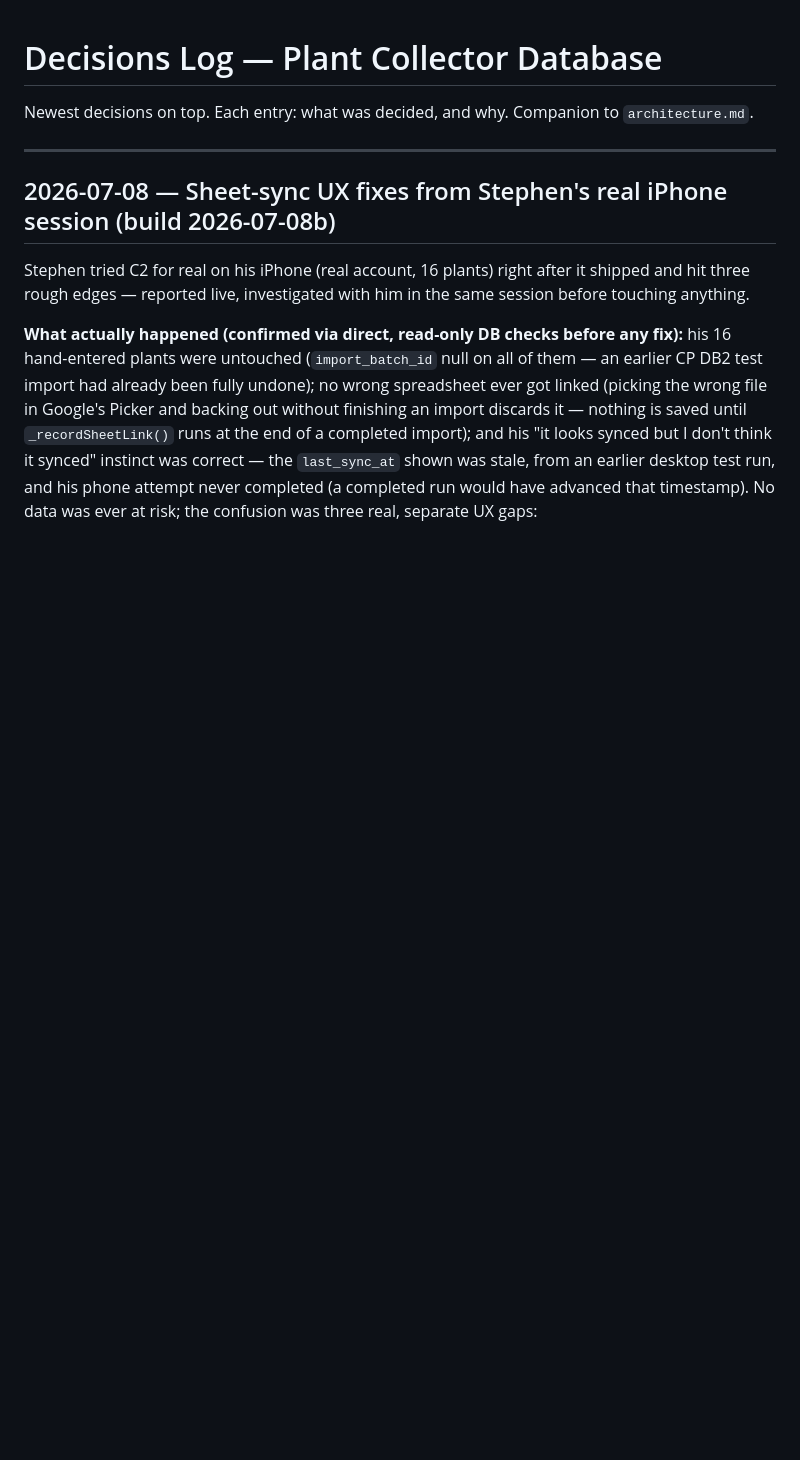
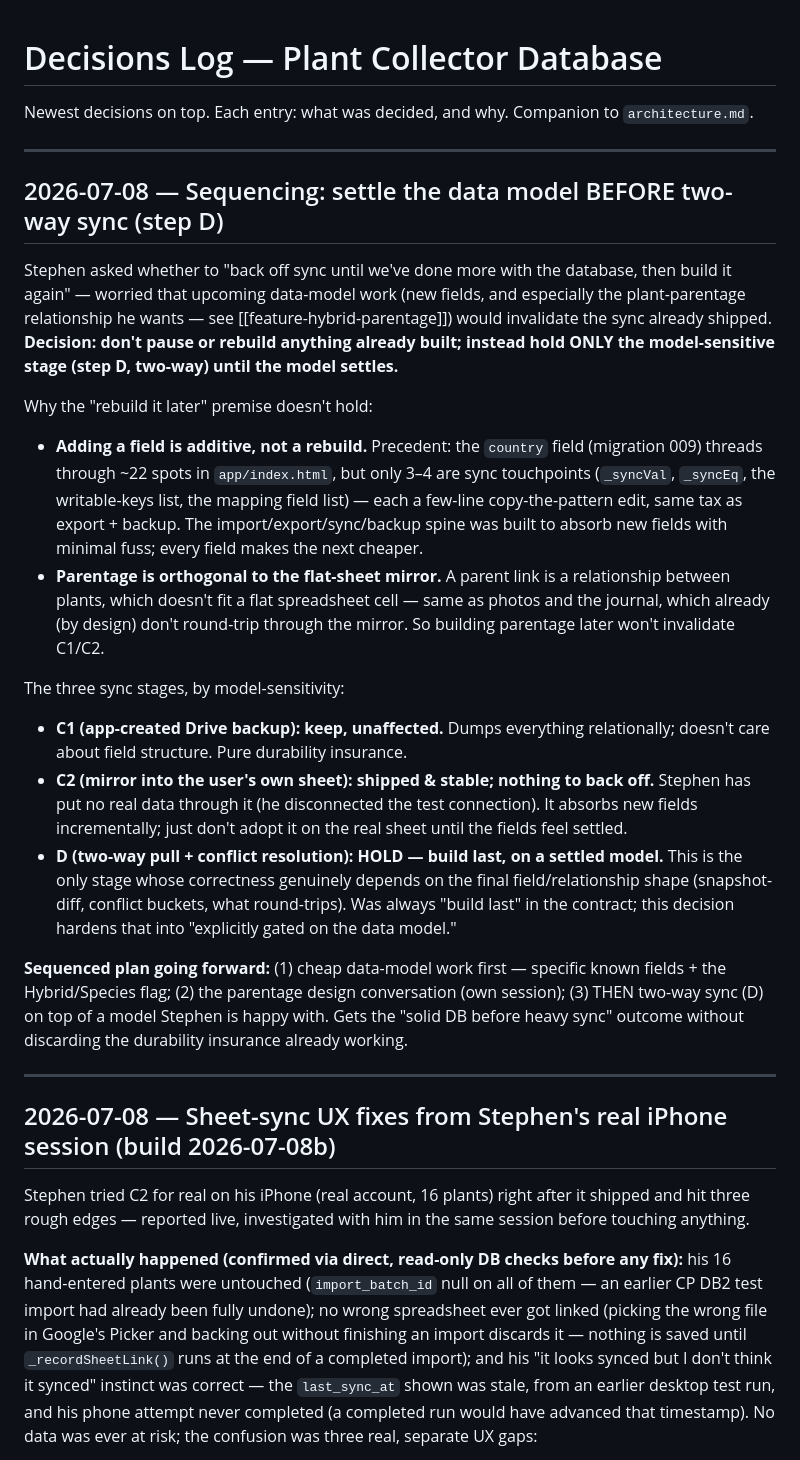
Before and after one commit to stephend7/plant-collector, a Markdown page: decisions.md, the part around the change. GitHub-like rendering; blank space fills up the shorter version.

Commit message:
docs(sync): gate two-way sync (step D) on a settled data model
Stephen's sequencing call 2026-07-08: don't pause or rebuild the sync already
shipped (C1 backup + C2 mirror both absorb new fields incrementally and parentage
is orthogonal to the flat mirror), but hold the model-sensitive stage — step D
two-way — until the known fields, the Hybrid/Species flag, and the parentage
design are settled. Recorded in decisions.md; gate note added at the Step D
section of the plan so it's caught at the point of building.

Co-Authored-By: Claude Opus 4.8 <noreply@anthropic.com>

```diff
--- a/decisions.md
+++ b/decisions.md
@@ -1,6 +1,43 @@
 # Decisions Log — Plant Collector Database
 
 Newest decisions on top. Each entry: what was decided, and why. Companion to `architecture.md`.
+
+---
+
+## 2026-07-08 — Sequencing: settle the data model BEFORE two-way sync (step D)
+
+Stephen asked whether to "back off sync until we've done more with the database, then build
+it again" — worried that upcoming data-model work (new fields, and especially the
+plant-parentage relationship he wants — see [[feature-hybrid-parentage]]) would invalidate
+the sync already shipped. **Decision: don't pause or rebuild anything already built; instead
+hold ONLY the model-sensitive stage (step D, two-way) until the model settles.**
+
+Why the "rebuild it later" premise doesn't hold:
+- **Adding a field is additive, not a rebuild.** Precedent: the `country` field (migration
+  009) threads through ~22 spots in `app/index.html`, but only 3–4 are sync touchpoints
+  (`_syncVal`, `_syncEq`, the writable-keys list, the mapping field list) — each a few-line
+  copy-the-pattern edit, same tax as export + backup. The import/export/sync/backup spine was
+  built to absorb new fields with minimal fuss; every field makes the next cheaper.
+- **Parentage is orthogonal to the flat-sheet mirror.** A parent link is a relationship
+  between plants, which doesn't fit a flat spreadsheet cell — same as photos and the journal,
+  which already (by design) don't round-trip through the mirror. So building parentage later
+  won't invalidate C1/C2.
+
+The three sync stages, by model-sensitivity:
+- **C1 (app-created Drive backup): keep, unaffected.** Dumps everything relationally; doesn't
+  care about field structure. Pure durability insurance.
+- **C2 (mirror into the user's own sheet): shipped & stable; nothing to back off.** Stephen
+  has put no real data through it (he disconnected the test connection). It absorbs new fields
+  incrementally; just don't adopt it on the real sheet until the fields feel settled.
+- **D (two-way pull + conflict resolution): HOLD — build last, on a settled model.** This is
+  the only stage whose correctness genuinely depends on the final field/relationship shape
+  (snapshot-diff, conflict buckets, what round-trips). Was always "build last" in the
+  contract; this decision hardens that into "explicitly gated on the data model."
+
+**Sequenced plan going forward:** (1) cheap data-model work first — specific known fields +
+the Hybrid/Species flag; (2) the parentage design conversation (own session); (3) THEN two-way
+sync (D) on top of a model Stephen is happy with. Gets the "solid DB before heavy sync"
+outcome without discarding the durability insurance already working.
 
 ---
 
```
Also changed, not shown: docs/sheets-sync-plan.md (+6 -0 lines).
